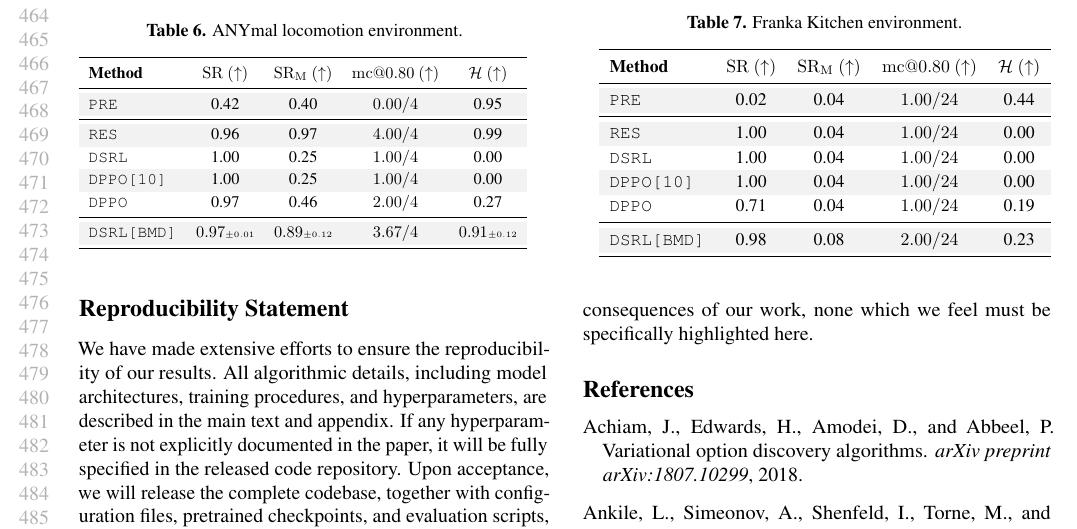
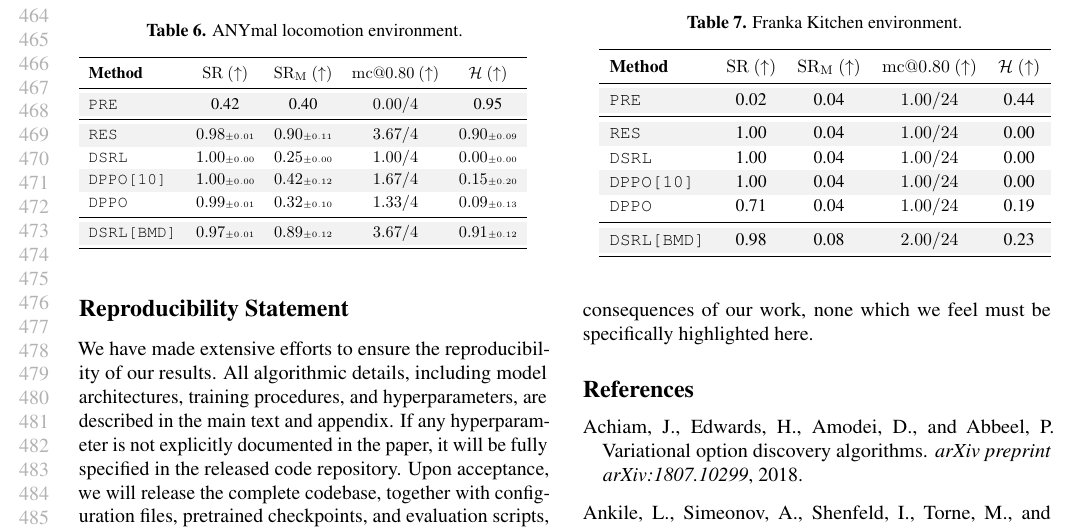
Before and after one commit to albiLo17/-ICML26---Mode-Discovery, a LaTeX paper (icml2026_conference.tex, which reads sections/05_experiments.tex): part of page 9 of 25, cut so that both start at the same text. Compiled offline with pdfLaTeX.

Commit message:
Seeds on ANYmal

```diff
--- a/sections/05_experiments.tex
+++ b/sections/05_experiments.tex
@@ -664,10 +664,10 @@ Additionally, ablations covering design choices such as curriculum learning and
 \midrule
 \rowcolor{lightgray!50}\texttt{PRE} & 0.42 & 0.40 & $0.00 / 4$ & 0.95 \\
 \midrule
-\rowcolor{lightgray!50}\texttt{RES} & 0.96 & 0.97 & $4.00 / 4$ & 0.99 \\
-\texttt{DSRL} & 1.00 & 0.25 & $1.00 / 4$ & 0.00 \\
-\rowcolor{lightgray!50}\texttt{DPPO[10]} & 1.00 & 0.25 & $1.00 / 4$ & 0.00 \\
-\texttt{DPPO} & 0.97 & 0.46 & $2.00 / 4$ & 0.27 \\
+\rowcolor{lightgray!50}\texttt{RES} & $0.98 \scriptscriptstyle\pm 0.01$ & $0.90 \scriptscriptstyle\pm 0.11$ & $3.67 / 4$ & $0.90 \scriptscriptstyle\pm 0.09$ \\
+\texttt{DSRL} & $1.00 \scriptscriptstyle\pm 0.00$ & $0.25 \scriptscriptstyle\pm 0.00$ & $1.00 / 4$ & $0.00 \scriptscriptstyle\pm 0.00$ \\
+\rowcolor{lightgray!50}\texttt{DPPO[10]} & $1.00 \scriptscriptstyle\pm 0.00$ & $0.42 \scriptscriptstyle\pm 0.12$ & $1.67 / 4$ & $0.15 \scriptscriptstyle\pm 0.20$\\
+\texttt{DPPO} & $0.99 \scriptscriptstyle\pm 0.01$ & $0.32 \scriptscriptstyle\pm 0.10$ & $1.33 / 4$ & $0.09 \scriptscriptstyle\pm 0.13$ \\
 \midrule
 \rowcolor{lightgray!50}\texttt{DSRL[\methodname{}]}  & $0.97 \scriptscriptstyle\pm 0.01$ & $0.89 \scriptscriptstyle\pm 0.12$ & $3.67 / 4$ & $0.91 \scriptscriptstyle\pm 0.12$ \\
 \bottomrule
```
Also changed, not shown: sections/05_experiments.tex (2 more changed lines).
